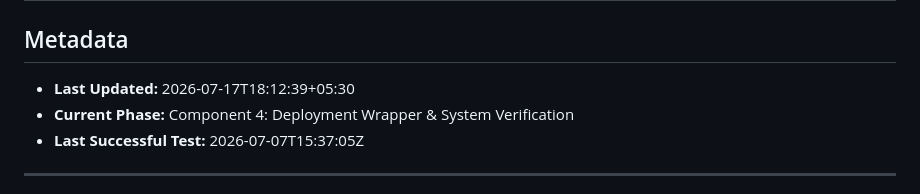
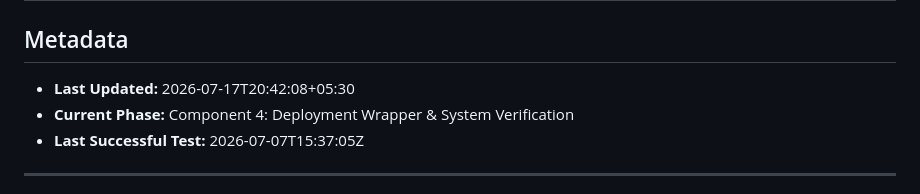
Before and after one commit to TheSPST/sovereign-byte-firewall, a Markdown page: PROJECT_CONTEXT.md, the part around the change. Drawn GitHub-style.

```diff
--- a/PROJECT_CONTEXT.md
+++ b/PROJECT_CONTEXT.md
@@ -1,7 +1,7 @@
 # Project Context - Sovereign Byte-Level Anomaly Detection Engine
 
 ## Metadata
-- **Last Updated:** 2026-07-17T18:12:39+05:30
+- **Last Updated:** 2026-07-17T20:42:08+05:30
 - **Current Phase:** Component 4: Deployment Wrapper & System Verification
 - **Last Successful Test:** 2026-07-07T15:37:05Z
 
```
Also changed, not shown: FINAL_PROJECT_REPORT.md (added, +79 -0 lines).
